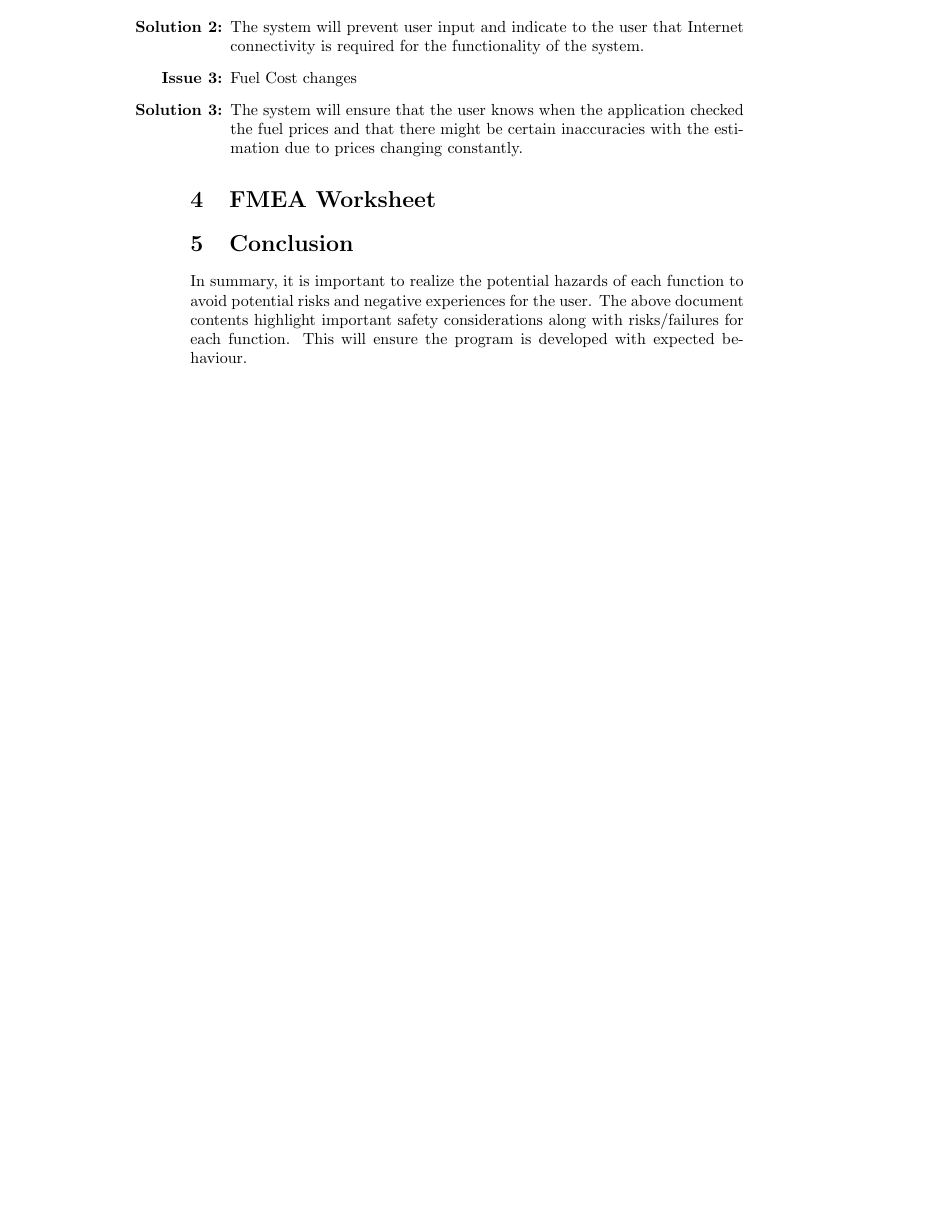
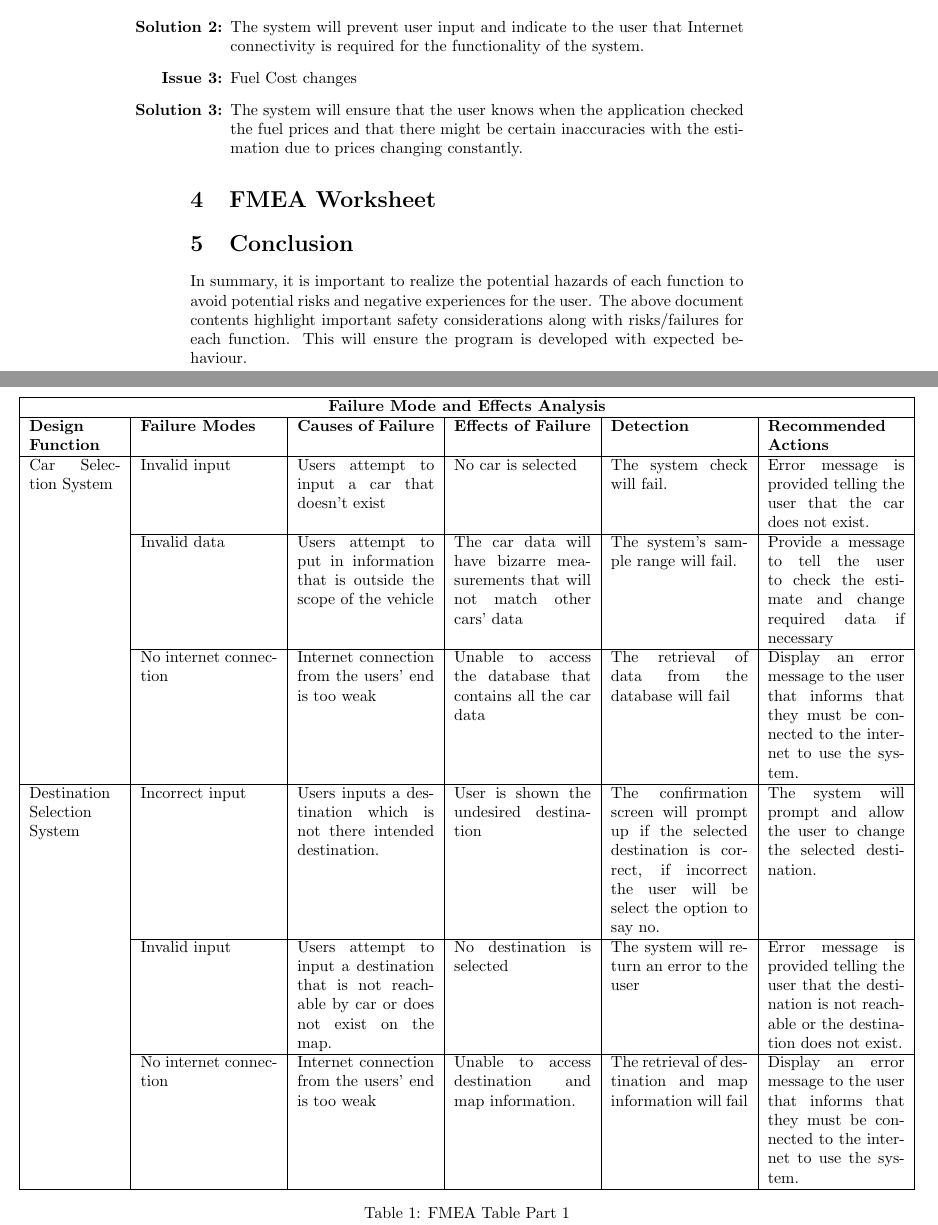
Before and after one commit to mehtaj8/Greenway, a LaTeX document (docs/HazardAnalysis/HazardAnalysis.tex): part of page 7 of 7 before the commit and two parts of pages 7 and 8 of 8 after it, the two joined at a grey line, cut so that both start at the same text, the shorter picture padded with empty space. Compiled offline with pdfLaTeX.

Commit message:
Adding first part of FMEA worksheet

```diff
--- a/docs/HazardAnalysis/HazardAnalysis.tex
+++ b/docs/HazardAnalysis/HazardAnalysis.tex
@@ -139,6 +139,31 @@ This component is responsible for calculating fuel cost taking into consideratio
 
 \section{FMEA Worksheet}
 
+\begin{table}[htbp]
+	\centering
+	\makebox[\linewidth]{
+	\begin{tabular}{|p{2cm}|p{3cm}|p{3cm}|p{3cm}|p{3cm}|p{3cm}|}
+		\multicolumn{6}{c}{}\\
+		\hline
+		\multicolumn{6}{|c|}{\textbf{Failure Mode and Effects Analysis}}\\
+		\hline
+		\textbf{Design Function} & \textbf{Failure Modes} & \textbf{Causes of Failure} & \textbf{Effects of Failure} & \textbf{Detection} & \textbf{Recommended Actions} \\ \hline
+
+		Car Selection System & Invalid input & Users attempt to input a car that doesn't exist & No car is selected & The system check will fail. & Error message is provided telling the user that the car does not exist. \\ \cline{2-6}
+		& Invalid data & Users attempt to put in information that is outside the scope of the vehicle & The car data will have bizarre measurements that will not match other cars' data & The system's sample range will fail. & Provide a message to tell the user to check the estimate and change required data if necessary \\ \cline{2-6}
+		& No internet connection & Internet connection from the users' end is too weak & Unable to access the database that contains all the car data & The retrieval of data from the database will fail & Display an error message to the user that informs that they must be connected to the internet to use the system. \\ \hline
+
+		Destination Selection System & Incorrect input & Users inputs a destination which is not there intended destination. & User is shown the undesired destination & The confirmation screen will prompt up if the selected destination is correct, if incorrect the user will be select the option to say no. & The system will prompt and allow the user to change the selected destination. \\ \cline{2-6}
+		& Invalid input & Users attempt to input a destination that is not reachable by car or does not exist on the map. & No destination is selected & The system will return an error to the user & Error message is provided telling the user that the destination is not reachable or the destination does not exist. \\ \cline{2-6}
+		& No internet connection & Internet connection from the users' end is too weak & Unable to access destination and map information. & The retrieval of destination and map information will fail & Display an error message to the user that informs that they must be connected to the internet to use the system. \\ \hline
+
+	\end{tabular}
+}
+
+	\caption{FMEA Table Part 1}
+	\label{FMEAPart1}
+\end{table}
+
 \section{Conclusion}
 In summary, it is important to realize the potential hazards of each function to avoid potential risks and negative experiences for the user. The above document contents highlight
 important safety considerations along with risks/failures for each function. This will ensure
```
Also changed, not shown: docs/HazardAnalysis/HazardAnalysis.pdf.
